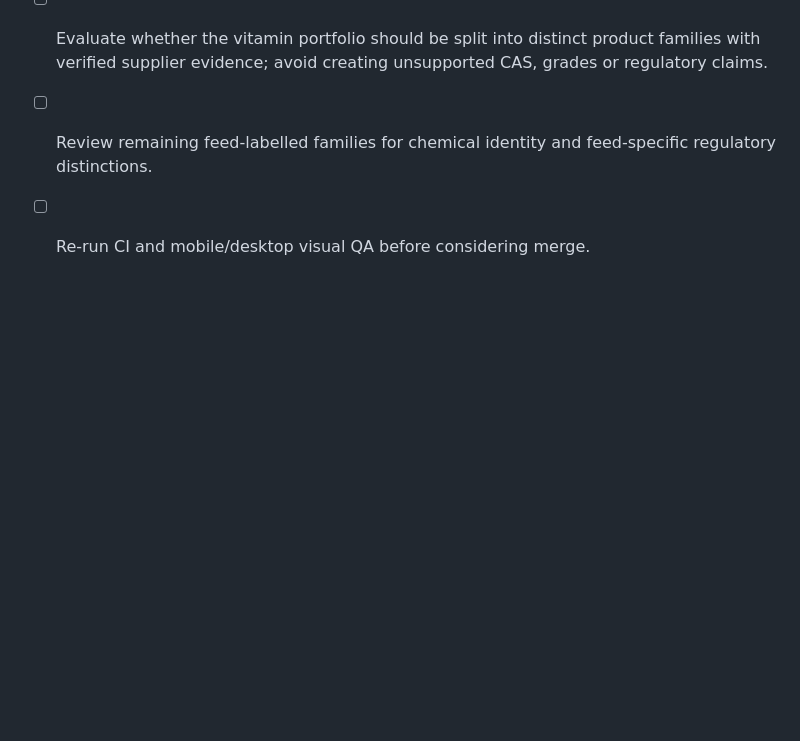
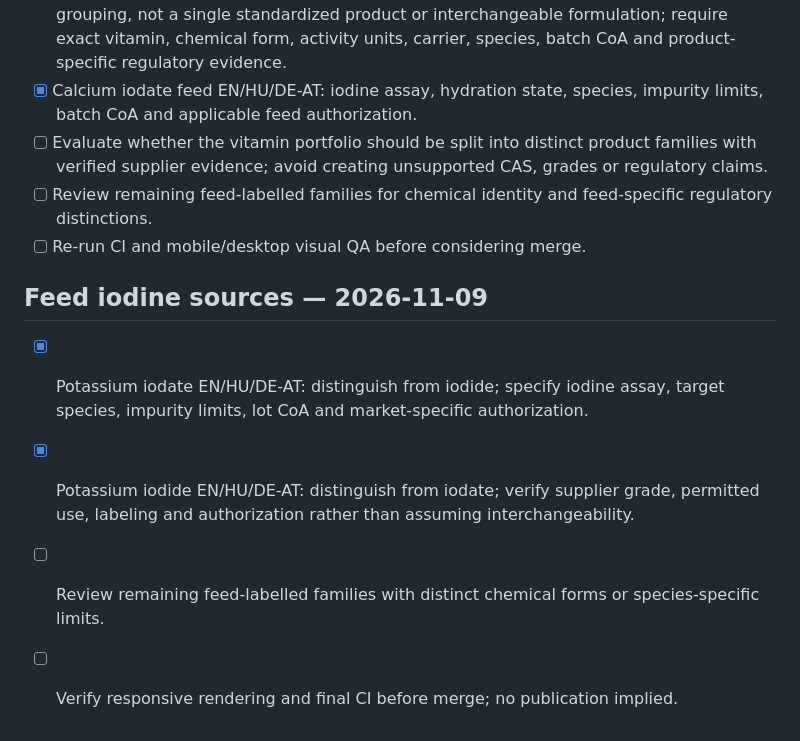
Before and after one commit to strangerfake01/RawMaterialsTrade, a Markdown page: docs/sales-pain-point-audit-backlog.md, the part around the change. Drawn GitHub-style; blank space fills up the shorter version.

Commit message:
docs(feed): record potassium iodate vs iodide safeguards

```diff
--- a/docs/sales-pain-point-audit-backlog.md
+++ b/docs/sales-pain-point-audit-backlog.md
@@ -108,3 +108,10 @@ Catalogue source has 126 families; 21 carry a feed category (some also industria
 - [ ] Evaluate whether the vitamin portfolio should be split into distinct product families with verified supplier evidence; avoid creating unsupported CAS, grades or regulatory claims.
 - [ ] Review remaining feed-labelled families for chemical identity and feed-specific regulatory distinctions.
 - [ ] Re-run CI and mobile/desktop visual QA before considering merge.
+
+## Feed iodine sources — 2026-11-09
+
+- [x] Potassium iodate EN/HU/DE-AT: distinguish from iodide; specify iodine assay, target species, impurity limits, lot CoA and market-specific authorization.
+- [x] Potassium iodide EN/HU/DE-AT: distinguish from iodate; verify supplier grade, permitted use, labeling and authorization rather than assuming interchangeability.
+- [ ] Review remaining feed-labelled families with distinct chemical forms or species-specific limits.
+- [ ] Verify responsive rendering and final CI before merge; no publication implied.
```
